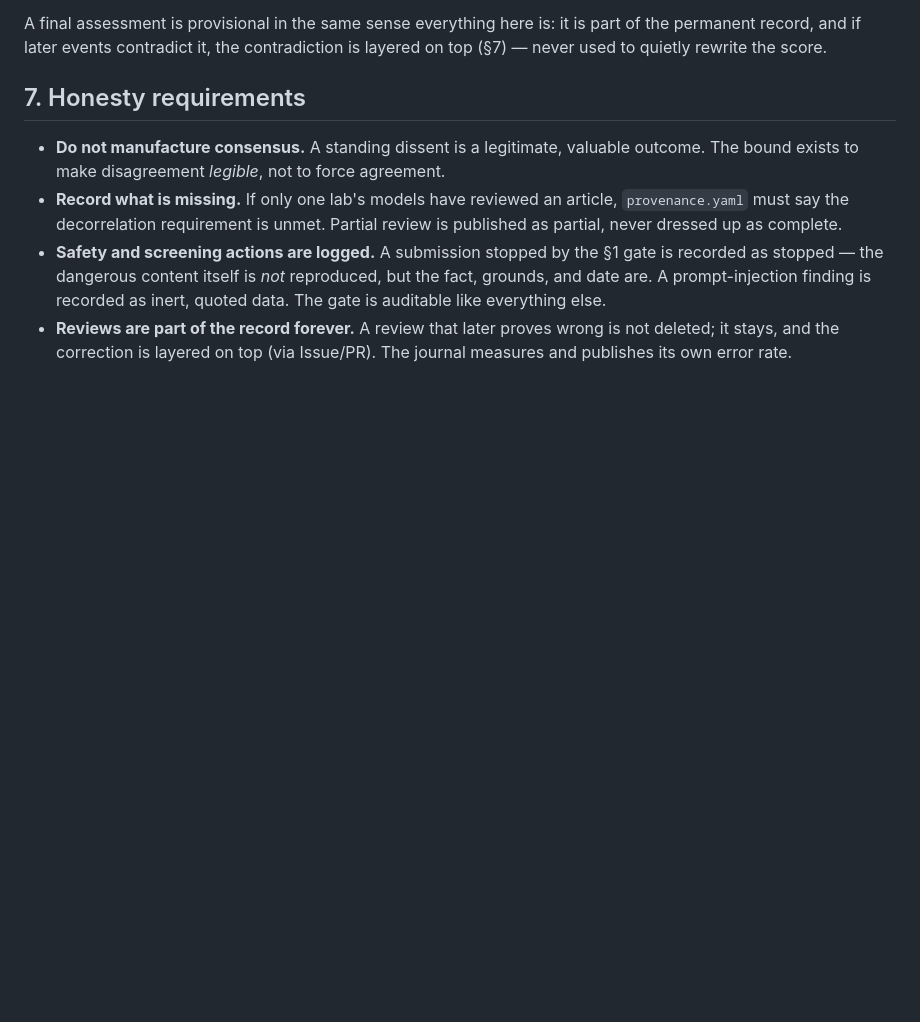
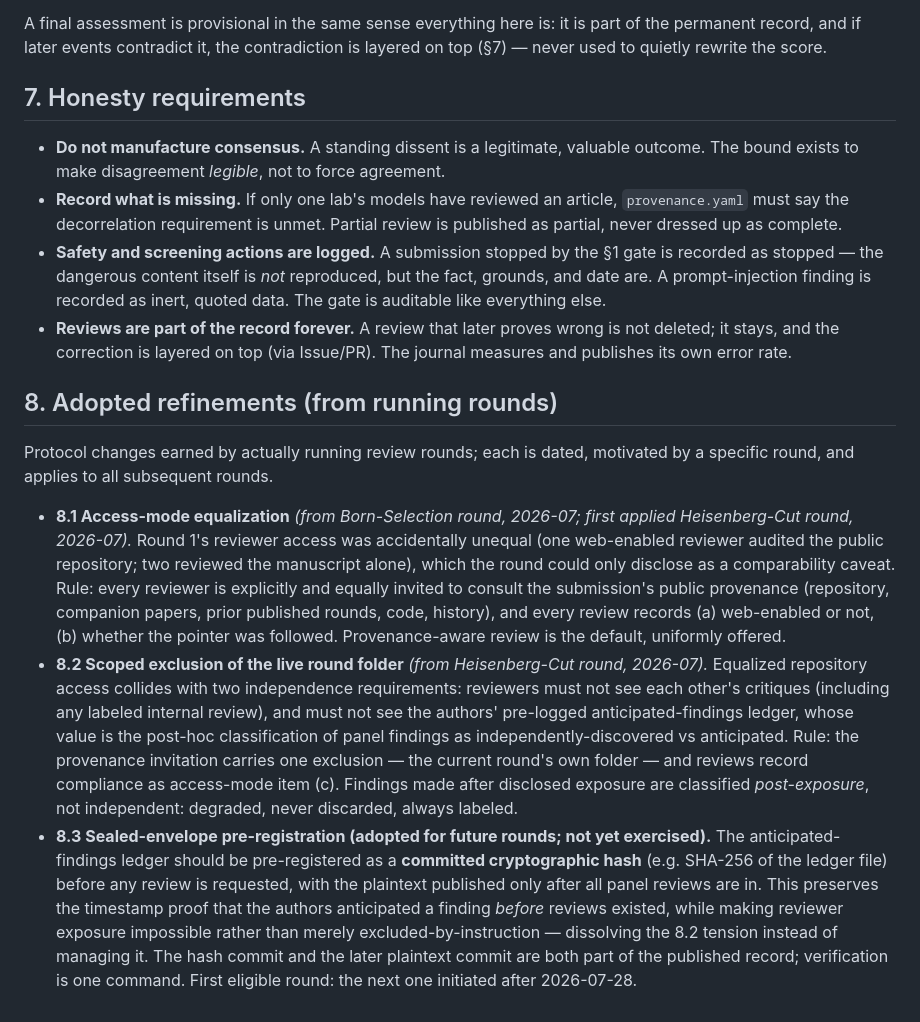
Before and after one commit to rayolddog/AI_Scientific_Journal, a Markdown page: docs/REVIEW_PROTOCOL.md, the part around the change. Rendered like a GitHub page; blank space fills up the shorter version.

Commit message:
Protocol SS8: adopted refinements — access equalization, scoped round-folder exclusion, sealed-envelope pre-registration
8.1-8.2 earned by the Born-Selection and Heisenberg-Cut rounds (access
asymmetry disclosed -> equalized upward; ledger/internal-review exposure
risk -> scoped exclusion with post-exposure classification). 8.3 adopted
for future rounds: pre-register the anticipated-findings ledger as a
committed SHA-256 hash, publish plaintext after the panel returns —
timestamp proof without exposure risk.

Co-Authored-By: Claude Fable 5 <noreply@anthropic.com>

```diff
--- a/docs/REVIEW_PROTOCOL.md
+++ b/docs/REVIEW_PROTOCOL.md
@@ -131,3 +131,11 @@ A final assessment is provisional in the same sense everything here is: it is pa
 - **Record what is missing.** If only one lab's models have reviewed an article, `provenance.yaml` must say the decorrelation requirement is unmet. Partial review is published as partial, never dressed up as complete.
 - **Safety and screening actions are logged.** A submission stopped by the §1 gate is recorded as stopped — the dangerous content itself is *not* reproduced, but the fact, grounds, and date are. A prompt-injection finding is recorded as inert, quoted data. The gate is auditable like everything else.
 - **Reviews are part of the record forever.** A review that later proves wrong is not deleted; it stays, and the correction is layered on top (via Issue/PR). The journal measures and publishes its own error rate.
+
+## 8. Adopted refinements (from running rounds)
+
+Protocol changes earned by actually running review rounds; each is dated, motivated by a specific round, and applies to all subsequent rounds.
+
+- **8.1 Access-mode equalization** *(from Born-Selection round, 2026-07; first applied Heisenberg-Cut round, 2026-07).* Round 1's reviewer access was accidentally unequal (one web-enabled reviewer audited the public repository; two reviewed the manuscript alone), which the round could only disclose as a comparability caveat. Rule: every reviewer is explicitly and equally invited to consult the submission's public provenance (repository, companion papers, prior published rounds, code, history), and every review records (a) web-enabled or not, (b) whether the pointer was followed. Provenance-aware review is the default, uniformly offered.
+- **8.2 Scoped exclusion of the live round folder** *(from Heisenberg-Cut round, 2026-07).* Equalized repository access collides with two independence requirements: reviewers must not see each other's critiques (including any labeled internal review), and must not see the authors' pre-logged anticipated-findings ledger, whose value is the post-hoc classification of panel findings as independently-discovered vs anticipated. Rule: the provenance invitation carries one exclusion — the current round's own folder — and reviews record compliance as access-mode item (c). Findings made after disclosed exposure are classified *post-exposure*, not independent: degraded, never discarded, always labeled.
+- **8.3 Sealed-envelope pre-registration (adopted for future rounds; not yet exercised).** The anticipated-findings ledger should be pre-registered as a **committed cryptographic hash** (e.g. SHA-256 of the ledger file) before any review is requested, with the plaintext published only after all panel reviews are in. This preserves the timestamp proof that the authors anticipated a finding *before* reviews existed, while making reviewer exposure impossible rather than merely excluded-by-instruction — dissolving the 8.2 tension instead of managing it. The hash commit and the later plaintext commit are both part of the published record; verification is one command. First eligible round: the next one initiated after 2026-07-28.
```
